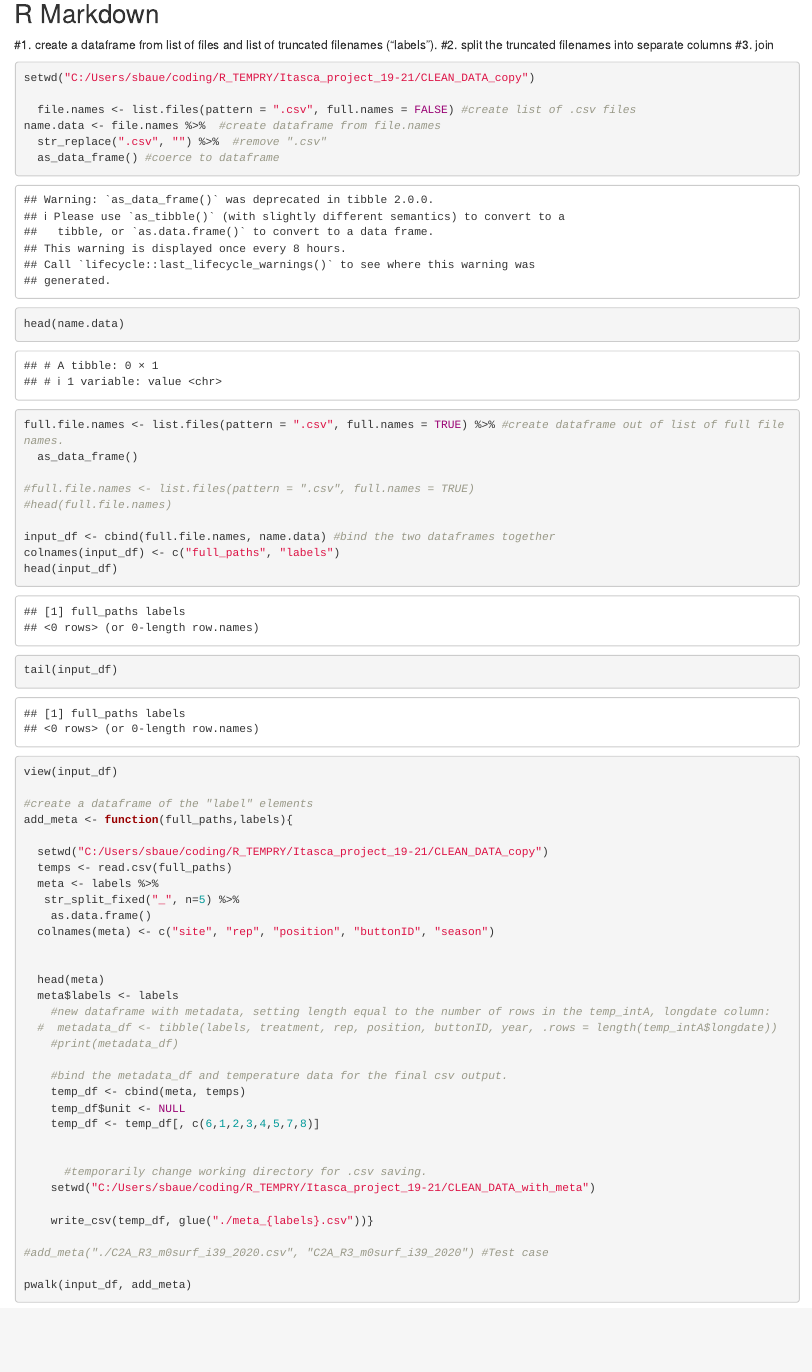
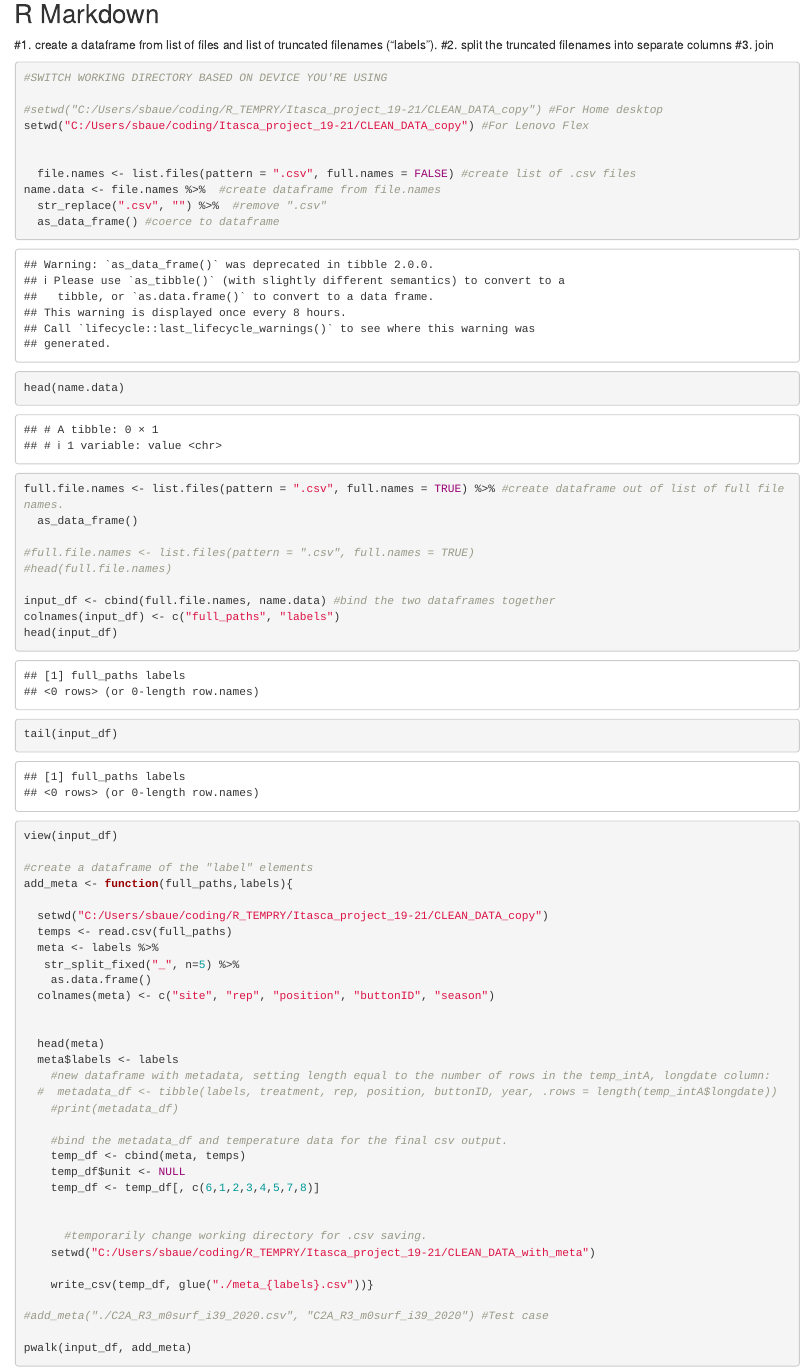
Before and after one commit to sdela11/ibutton_file_pipeline, an R Markdown document (File_pipeline_Itasca_add_meta.Rmd): the page in a window 1100 px wide, from 140 px down. Rendered offline with R 4.5, knitr and Pandoc, with nearby package versions.

Commit message:
Added new setwd line for Lenovo Flex filepath

````diff
--- a/File_pipeline_Itasca_add_meta.Rmd
+++ b/File_pipeline_Itasca_add_meta.Rmd
@@ -26,7 +26,11 @@ library(glue)
 #3. join
 ```{r }
 
-setwd("C:/Users/sbaue/coding/R_TEMPRY/Itasca_project_19-21/CLEAN_DATA_copy")
+#SWITCH WORKING DIRECTORY BASED ON DEVICE YOU'RE USING
+
+#setwd("C:/Users/sbaue/coding/R_TEMPRY/Itasca_project_19-21/CLEAN_DATA_copy") #For Home desktop
+setwd("C:/Users/sbaue/coding/Itasca_project_19-21/CLEAN_DATA_copy") #For Lenovo Flex
+
 
   file.names <- list.files(pattern = ".csv", full.names = FALSE) #create list of .csv files
 name.data <- file.names %>%  #create dataframe from file.names
````
